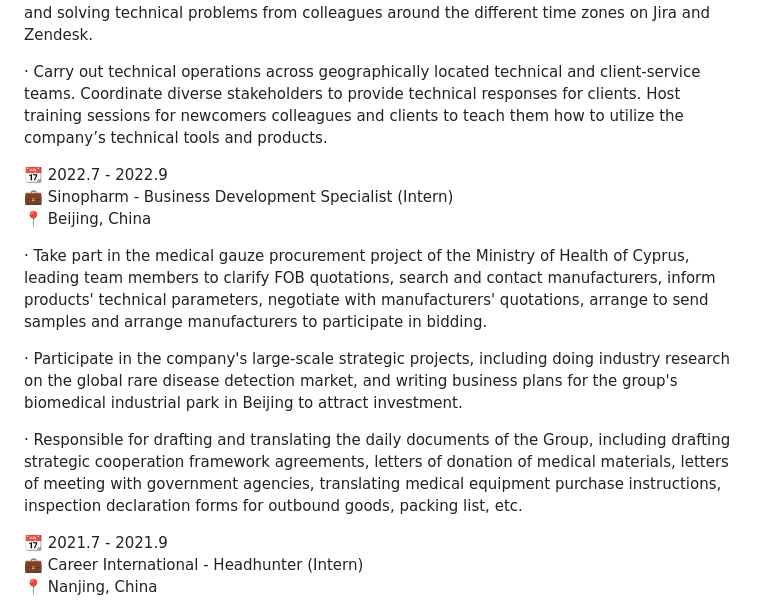
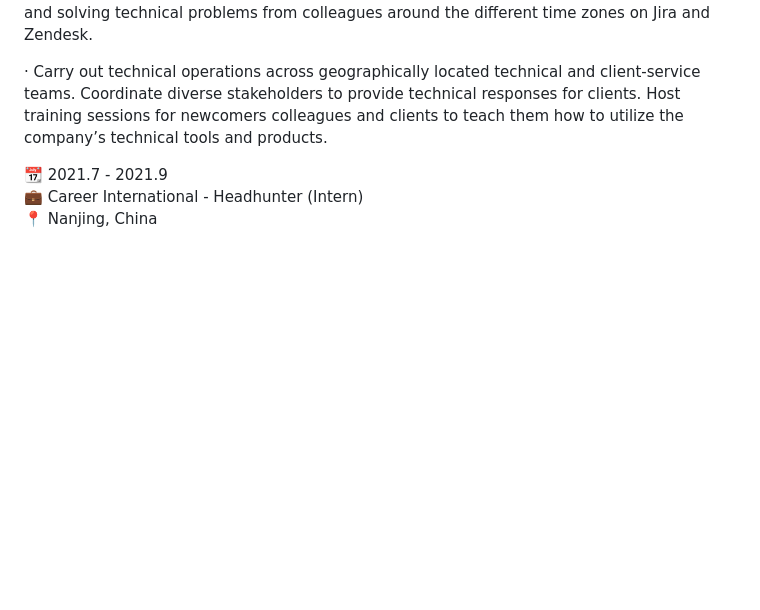
Before and after one commit to Brouillard119/Houming_Huang.github.io, a Markdown page: README.md, the part around the change. Drawn GitHub-style; blank space fills up the shorter version.

```diff
--- a/README.md
+++ b/README.md
@@ -11,16 +11,6 @@ Hi, very nice to meet you👋. My name is Houming Huang. Below is something abou
 · By using the API of the company's internal tools, write scripts to automate daily work, including account creation, data backup, adding social media accounts to the monitoring pool, social media account historical data acquisition, research report generation and transmission, and solving technical problems from colleagues around the different time zones on Jira and Zendesk.
 
 · Carry out technical operations across geographically located technical and client-service teams. Coordinate diverse stakeholders to provide technical responses for clients. Host training sessions for newcomers colleagues and clients to teach them how to utilize the company’s technical tools and products.
-
-📆 2022.7 - 2022.9
-💼 Sinopharm - Business Development Specialist (Intern)
-📍 Beijing, China
-
-· Take part in the medical gauze procurement project of the Ministry of Health of Cyprus, leading team members to clarify FOB quotations, search and contact manufacturers, inform products' technical parameters, negotiate with manufacturers' quotations, arrange to send samples and arrange manufacturers to participate in bidding.
-
-· Participate in the company's large-scale strategic projects, including doing industry research on the global rare disease detection market, and writing business plans for the group's biomedical industrial park in Beijing to attract investment.
-
-· Responsible for drafting and translating the daily documents of the Group, including drafting strategic cooperation framework agreements, letters of donation of medical materials, letters of meeting with government agencies, translating medical equipment purchase instructions, inspection declaration forms for outbound goods, packing list, etc.
 
 📆 2021.7 - 2021.9
 💼 Career International - Headhunter (Intern)
```
